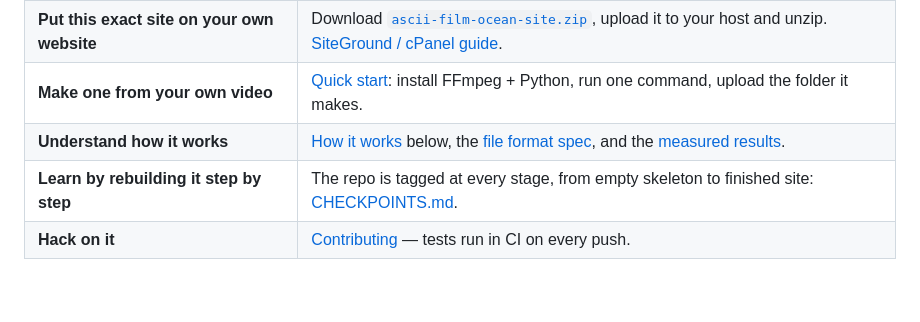
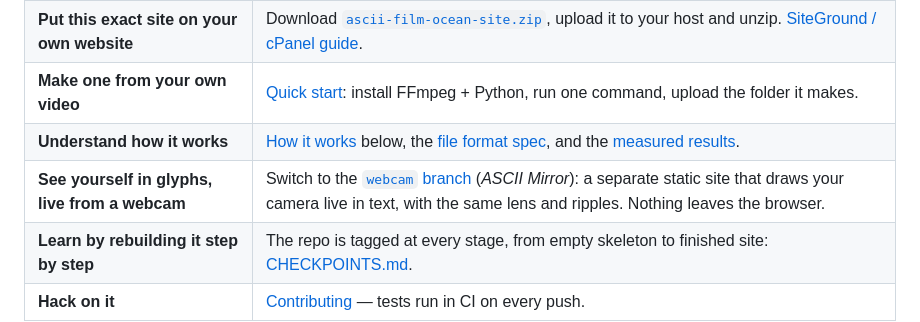
Before and after one commit to adrondak/video-ASCII-webMaker, a Markdown page: README.md, the part around the change. Drawn GitHub-style; blank space fills up the shorter version.

Commit message:
Docs: point to the webcam branch (ASCII Mirror) from main
Co-Authored-By: Claude Opus 5.5 <noreply@anthropic.com>

```diff
--- a/README.md
+++ b/README.md
@@ -27,6 +27,7 @@ turn the physics off, **F** for fullscreen, **Space** to pause.
 | **Put this exact site on your own website** | Download [`ascii-film-ocean-site.zip`](https://github.com/adrondak/video-ASCII-webMaker/releases/latest), upload it to your host and unzip. [SiteGround / cPanel guide](docs/SITEGROUND.md). |
 | **Make one from your own video** | [Quick start](#quick-start-macos): install FFmpeg + Python, run one command, upload the folder it makes. |
 | **Understand how it works** | [How it works](#how-it-works) below, the [file format spec](docs/ASCF.md), and the [measured results](docs/REPORT.md). |
+| **See yourself in glyphs, live from a webcam** | Switch to the [`webcam` branch](https://github.com/adrondak/video-ASCII-webMaker/tree/webcam#live-webcam-mode--ascii-mirror-webcam-branch) (*ASCII Mirror*): a separate static site that draws your camera live in text, with the same lens and ripples. Nothing leaves the browser. |
 | **Learn by rebuilding it step by step** | The repo is tagged at every stage, from empty skeleton to finished site: [CHECKPOINTS.md](CHECKPOINTS.md). |
 | **Hack on it** | [Contributing](CONTRIBUTING.md) — tests run in CI on every push. |
 
```
Also changed, not shown: CHECKPOINTS.md (+6 -2 lines).
